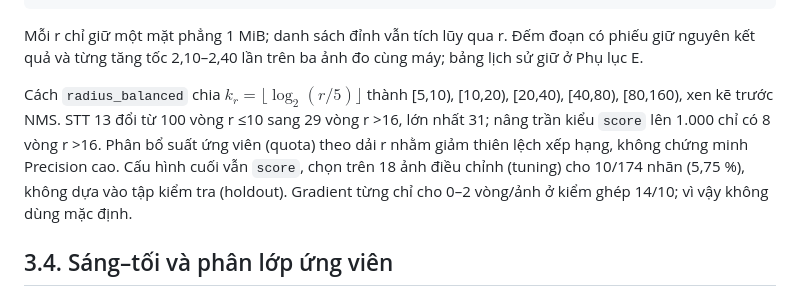
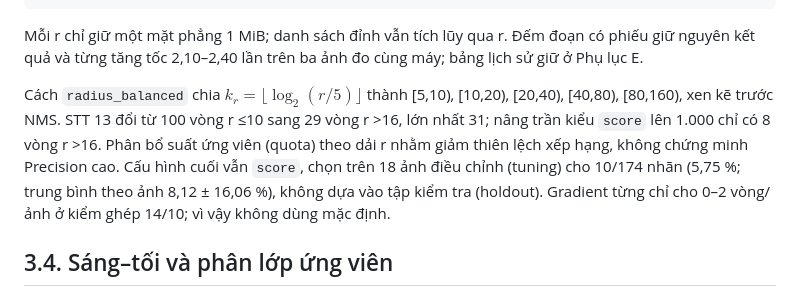
Before and after one commit to Duckcy-Bui/nasa24-crater-stem, a Markdown page: docs/bao_cao/03_chuong_3_phuong_phap_cai_dat.md, the part around the change. Rendered like a GitHub page.

```diff
--- a/docs/bao_cao/03_chuong_3_phuong_phap_cai_dat.md
+++ b/docs/bao_cao/03_chuong_3_phuong_phap_cai_dat.md
@@ -88,7 +88,7 @@ Vector hóa (vectorization) tạo tâm cả lô bằng phép mở rộng mảng
 
 Mỗi r chỉ giữ một mặt phẳng 1 MiB; danh sách đỉnh vẫn tích lũy qua r. Đếm đoạn có phiếu giữ nguyên kết quả và từng tăng tốc 2,10–2,40 lần trên ba ảnh đo cùng máy; bảng lịch sử giữ ở Phụ lục E.
 
-Cách `radius_balanced` chia $k_r=\lfloor\log_2(r/5)\rfloor$ thành [5,10), [10,20), [20,40), [40,80), [80,160), xen kẽ trước NMS. STT 13 đổi từ 100 vòng r ≤10 sang 29 vòng r >16, lớn nhất 31; nâng trần kiểu `score` lên 1.000 chỉ có 8 vòng r >16. Phân bổ suất ứng viên (quota) theo dải r nhằm giảm thiên lệch xếp hạng, không chứng minh Precision cao. Cấu hình cuối vẫn `score`, chọn trên 18 ảnh điều chỉnh (tuning) cho 10/174 nhãn (5,75 %), không dựa vào tập kiểm tra (holdout). Gradient từng chỉ cho 0–2 vòng/ảnh ở kiểm ghép 14/10; vì vậy không dùng mặc định.
+Cách `radius_balanced` chia $k_r=\lfloor\log_2(r/5)\rfloor$ thành [5,10), [10,20), [20,40), [40,80), [80,160), xen kẽ trước NMS. STT 13 đổi từ 100 vòng r ≤10 sang 29 vòng r >16, lớn nhất 31; nâng trần kiểu `score` lên 1.000 chỉ có 8 vòng r >16. Phân bổ suất ứng viên (quota) theo dải r nhằm giảm thiên lệch xếp hạng, không chứng minh Precision cao. Cấu hình cuối vẫn `score`, chọn trên 18 ảnh điều chỉnh (tuning) cho 10/174 nhãn (5,75 %; trung bình theo ảnh 8,12 ± 16,06 %), không dựa vào tập kiểm tra (holdout). Gradient từng chỉ cho 0–2 vòng/ảnh ở kiểm ghép 14/10; vì vậy không dùng mặc định.
 
 ## 3.4. Sáng–tối và phân lớp ứng viên
 
```
Also changed, not shown: docs/bao_cao/04_chuong_4_du_lieu_danh_gia.md (+2 -2 lines).
